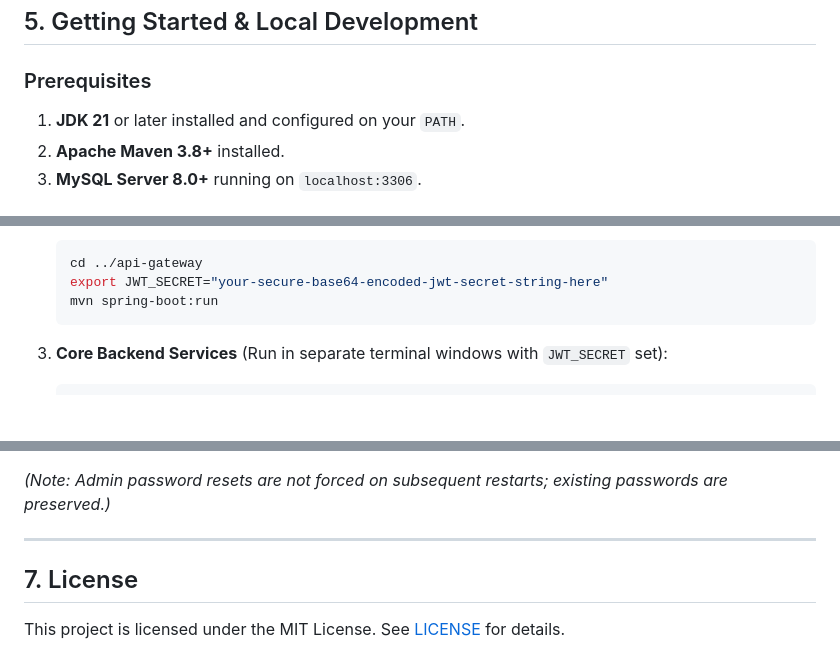
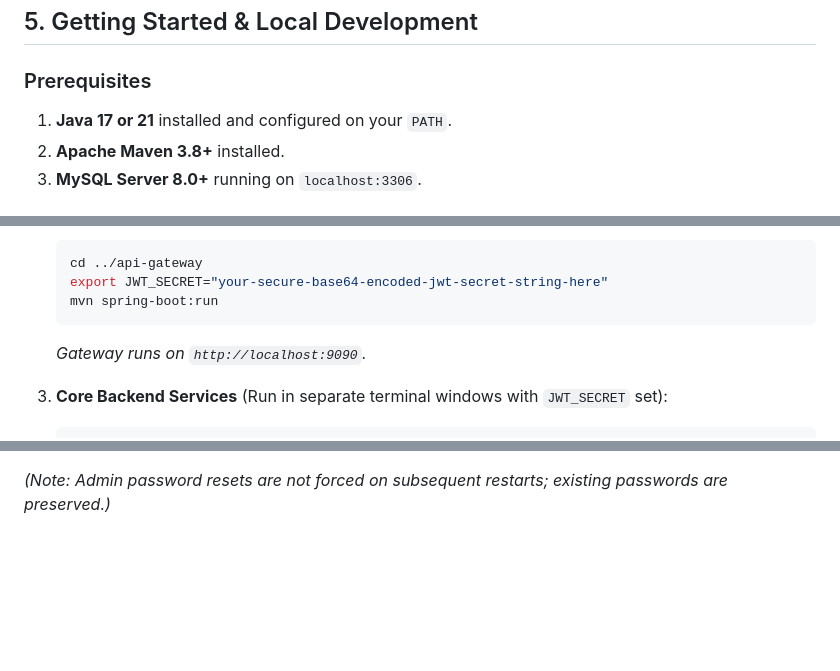
Before and after one commit to manishjangid1499-cell/hospital-management-microservices, a Markdown page: README.md, 3 parts joined by grey strips. Drawn GitHub-style; blank space fills up the shorter version.

````diff
--- a/README.md
+++ b/README.md
@@ -84,7 +82,7 @@ Before launching the services, ensure the following environment variables are ex
 ## 5. Getting Started & Local Development
 
 ### Prerequisites
-1. **JDK 21** or later installed and configured on your `PATH`.
+1. **Java 17 or 21** installed and configured on your `PATH`.
 2. **Apache Maven 3.8+** installed.
 3. **MySQL Server 8.0+** running on `localhost:3306`.
 
@@ -111,6 +109,7 @@ Start the services in the following order:
    export JWT_SECRET="your-secure-base64-encoded-jwt-secret-string-here"
    mvn spring-boot:run
    ```
+   *Gateway runs on `http://localhost:9090`.*
 
 3. **Core Backend Services** (Run in separate terminal windows with `JWT_SECRET` set):
    ```bash
@@ -157,9 +156,3 @@ To seed sample data (administrator, doctor, receptionist, pharmacist, and billin
    - **Role**: `ROLE_ADMIN`
 
 *(Note: Admin password resets are not forced on subsequent restarts; existing passwords are preserved.)*
-
----
-
-## 7. License
-
-This project is licensed under the MIT License. See [LICENSE](LICENSE) for details.
````
Also changed, not shown: other parts of README.md (+8 -10 lines).
